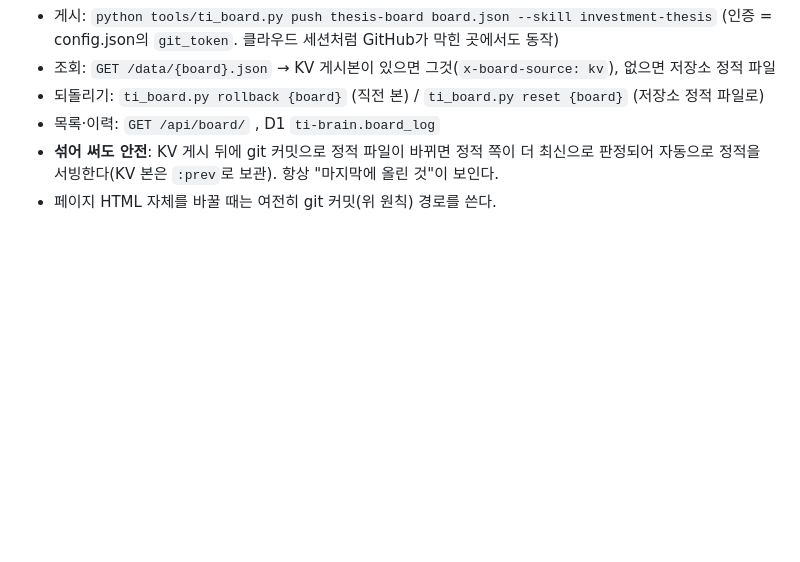
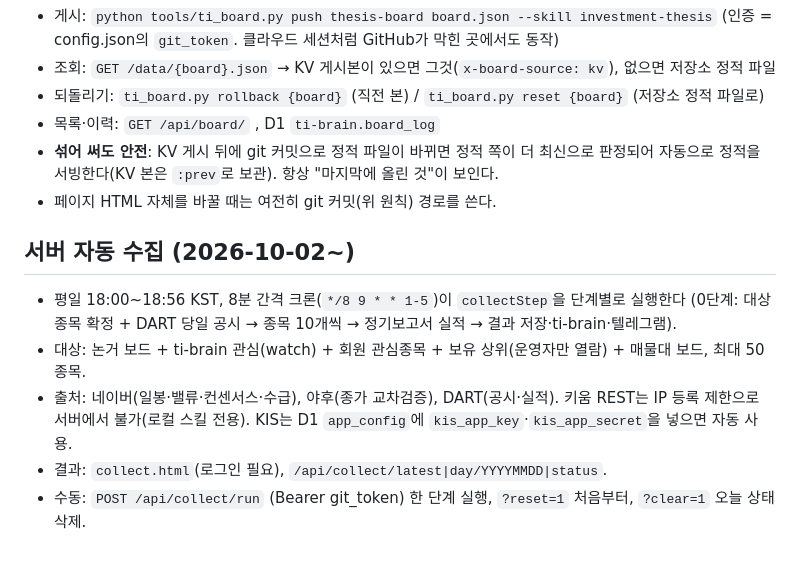
Before and after one commit to trendinsight/trend-insight-site, a Markdown page: DEPLOY.md, the part around the change. Rendered like a GitHub page; blank space fills up the shorter version.

Commit message:
DEPLOY.md: 서버 자동 수집 운영 문서
Co-Authored-By: Claude Opus 5.5 <noreply@anthropic.com>

Claude-Session: https://claude.ai/code/session_01GX5WDKKLrWsz5zypP4nJ9X

```diff
--- a/DEPLOY.md
+++ b/DEPLOY.md
@@ -59,3 +59,13 @@
 - **섞어 써도 안전**: KV 게시 뒤에 git 커밋으로 정적 파일이 바뀌면 정적 쪽이 더 최신으로 판정되어
   자동으로 정적을 서빙한다(KV 본은 `:prev`로 보관). 항상 "마지막에 올린 것"이 보인다.
 - 페이지 HTML 자체를 바꿀 때는 여전히 git 커밋(위 원칙) 경로를 쓴다.
+
+## 서버 자동 수집 (2026-10-02~)
+
+- 평일 18:00~18:56 KST, 8분 간격 크론(`*/8 9 * * 1-5`)이 `collectStep`을 단계별로 실행한다
+  (0단계: 대상 종목 확정 + DART 당일 공시 → 종목 10개씩 → 정기보고서 실적 → 결과 저장·ti-brain·텔레그램).
+- 대상: 논거 보드 + ti-brain 관심(watch) + 회원 관심종목 + 보유 상위(운영자만 열람) + 매물대 보드, 최대 50종목.
+- 출처: 네이버(일봉·밸류·컨센서스·수급), 야후(종가 교차검증), DART(공시·실적). 키움 REST는 IP 등록 제한으로
+  서버에서 불가(로컬 스킬 전용). KIS는 D1 `app_config`에 `kis_app_key`·`kis_app_secret`을 넣으면 자동 사용.
+- 결과: `collect.html`(로그인 필요), `/api/collect/latest|day/YYYYMMDD|status`.
+- 수동: `POST /api/collect/run` (Bearer git_token) 한 단계 실행, `?reset=1` 처음부터, `?clear=1` 오늘 상태 삭제.
```
